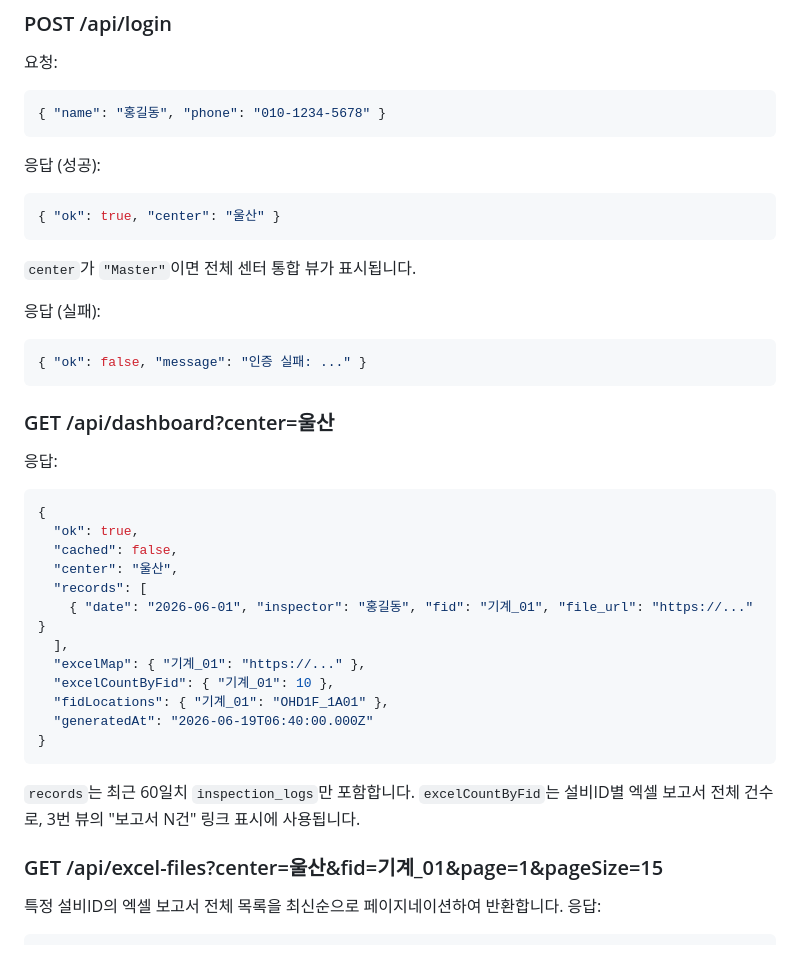
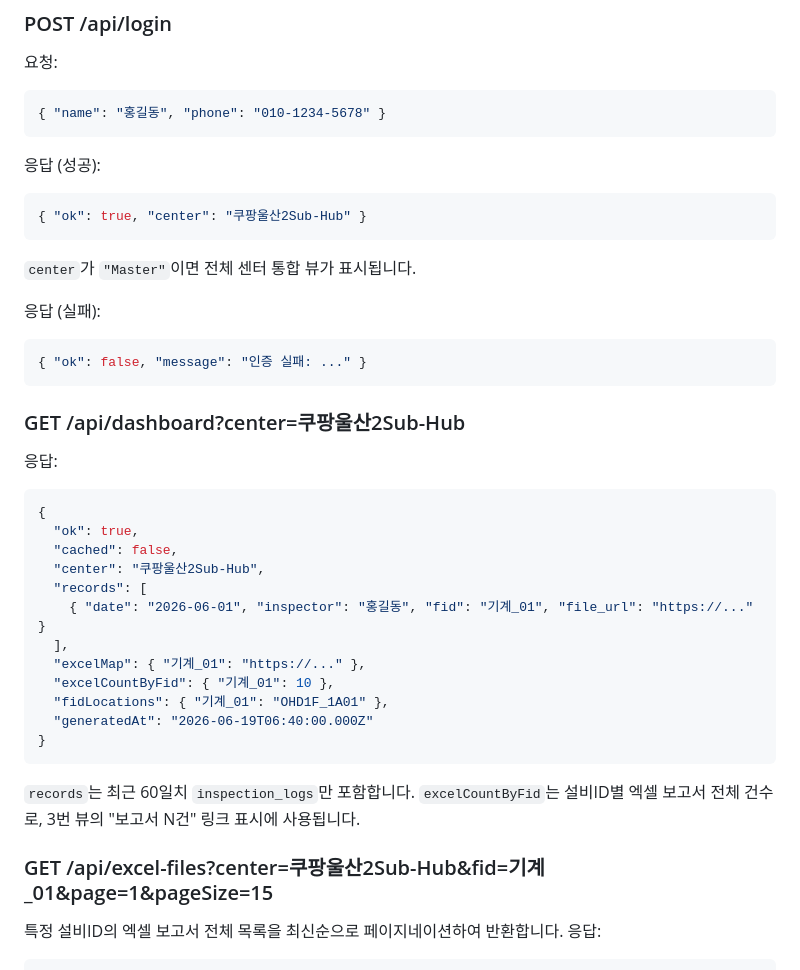
Before and after one commit to jawon0804-bot/Dashboard, a Markdown page: README.md, the part around one of its changes. Rendered like a GitHub page.

````diff
--- a/README.md
+++ b/README.md
@@ -151,7 +155,7 @@ gcloud firestore indexes composite create \
 ```
 응답 (성공):
 ```json
-{ "ok": true, "center": "울산" }
+{ "ok": true, "center": "쿠팡울산2Sub-Hub" }
 ```
 `center`가 `"Master"`이면 전체 센터 통합 뷰가 표시됩니다.
 
@@ -160,13 +164,13 @@ gcloud firestore indexes composite create \
 { "ok": false, "message": "인증 실패: ..." }
 ```
 
-### GET /api/dashboard?center=울산
+### GET /api/dashboard?center=쿠팡울산2Sub-Hub
 응답:
 ```json
 {
   "ok": true,
   "cached": false,
-  "center": "울산",
+  "center": "쿠팡울산2Sub-Hub",
   "records": [
     { "date": "2026-06-01", "inspector": "홍길동", "fid": "기계_01", "file_url": "https://..." }
   ],
@@ -179,7 +183,7 @@ gcloud firestore indexes composite create \
 `records`는 최근 60일치 `inspection_logs`만 포함합니다. `excelCountByFid`는 설비ID별
 엑셀 보고서 전체 건수로, 3번 뷰의 "보고서 N건" 링크 표시에 사용됩니다.
 
-### GET /api/excel-files?center=울산&fid=기계_01&page=1&pageSize=15
+### GET /api/excel-files?center=쿠팡울산2Sub-Hub&fid=기계_01&page=1&pageSize=15
 특정 설비ID의 엑셀 보고서 전체 목록을 최신순으로 페이지네이션하여 반환합니다.
 응답:
 ```json
````
Also changed, not shown: other parts of README.md (+43 -4 lines).
